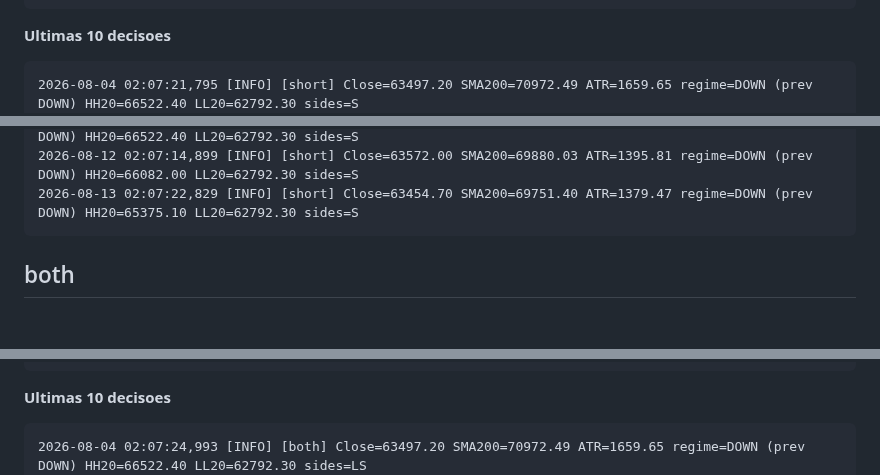
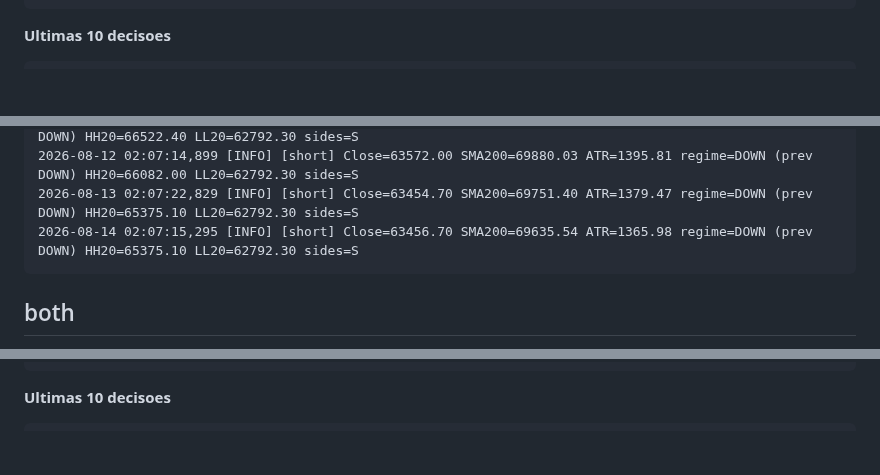
Before and after one commit to Bullot-PT/cryptopulse, a Markdown page: regime-rider/status.md, 3 parts joined by grey strips. Rendered like a GitHub page; blank space fills up the shorter version.

Commit message:
regime-rider: status da VPS [skip ci]

````diff
--- a/regime-rider/status.md
+++ b/regime-rider/status.md
@@ -63,7 +63,6 @@ _Gerado por `vps-bot-log.yml`. Nao editar a mao._
 **Ultimas 10 decisoes**
 
 ```
-2026-08-04 02:07:21,795 [INFO] [short] Close=63497.20 SMA200=70972.49 ATR=1659.65 regime=DOWN (prev DOWN) HH20=66522.40 LL20=62792.30 sides=S
 2026-08-05 02:07:15,310 [INFO] [short] Close=64075.50 SMA200=70815.35 ATR=1628.44 regime=DOWN (prev DOWN) HH20=66522.40 LL20=62792.30 sides=S
 2026-08-06 02:07:06,569 [INFO] [short] Close=64633.90 SMA200=70662.98 ATR=1596.05 regime=DOWN (prev DOWN) HH20=66522.40 LL20=62792.30 sides=S
 2026-08-07 02:07:24,141 [INFO] [short] Close=64300.00 SMA200=70516.41 ATR=1543.53 regime=DOWN (prev DOWN) HH20=66522.40 LL20=62792.30 sides=S
@@ -73,6 +72,7 @@ _Gerado por `vps-bot-log.yml`. Nao editar a mao._
 2026-08-11 02:07:11,931 [INFO] [short] Close=63939.30 SMA200=70009.96 ATR=1406.38 regime=DOWN (prev DOWN) HH20=66522.40 LL20=62792.30 sides=S
 2026-08-12 02:07:14,899 [INFO] [short] Close=63572.00 SMA200=69880.03 ATR=1395.81 regime=DOWN (prev DOWN) HH20=66082.00 LL20=62792.30 sides=S
 2026-08-13 02:07:22,829 [INFO] [short] Close=63454.70 SMA200=69751.40 ATR=1379.47 regime=DOWN (prev DOWN) HH20=65375.10 LL20=62792.30 sides=S
+2026-08-14 02:07:15,295 [INFO] [short] Close=63456.70 SMA200=69635.54 ATR=1365.98 regime=DOWN (prev DOWN) HH20=65375.10 LL20=62792.30 sides=S
 ```
 
 ## both
@@ -92,7 +92,6 @@ _Gerado por `vps-bot-log.yml`. Nao editar a mao._
 **Ultimas 10 decisoes**
 
 ```
-2026-08-04 02:07:24,993 [INFO] [both] Close=63497.20 SMA200=70972.49 ATR=1659.65 regime=DOWN (prev DOWN) HH20=66522.40 LL20=62792.30 sides=LS
 2026-08-05 02:07:18,403 [INFO] [both] Close=64075.50 SMA200=70815.35 ATR=1628.44 regime=DOWN (prev DOWN) HH20=66522.40 LL20=62792.30 sides=LS
 2026-08-06 02:07:08,837 [INFO] [both] Close=64633.90 SMA200=70662.98 ATR=1596.05 regime=DOWN (prev DOWN) HH20=66522.40 LL20=62792.30 sides=LS
 2026-08-07 02:07:27,136 [INFO] [both] Close=64300.00 SMA200=70516.41 ATR=1543.53 regime=DOWN (prev DOWN) HH20=66522.40 LL20=62792.30 sides=LS
````
Also changed, not shown: other parts of regime-rider/status.md (+14 -13 lines).
